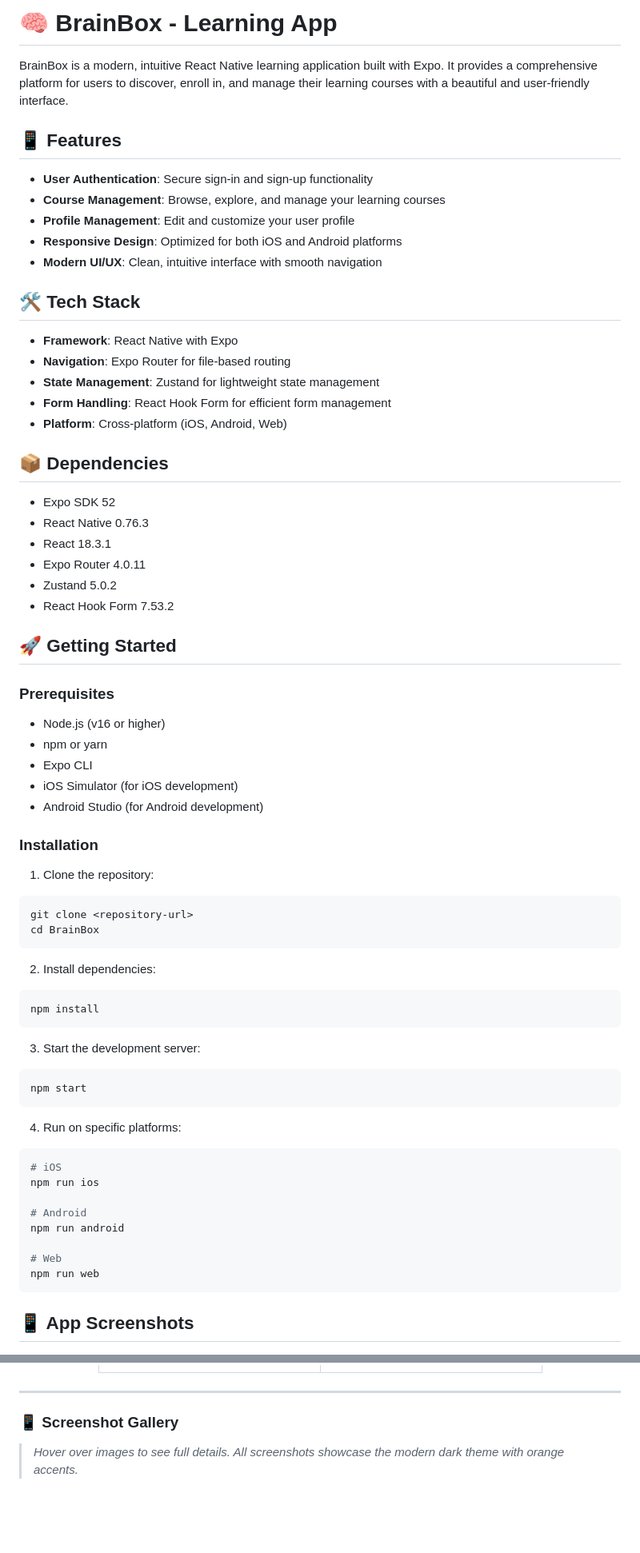
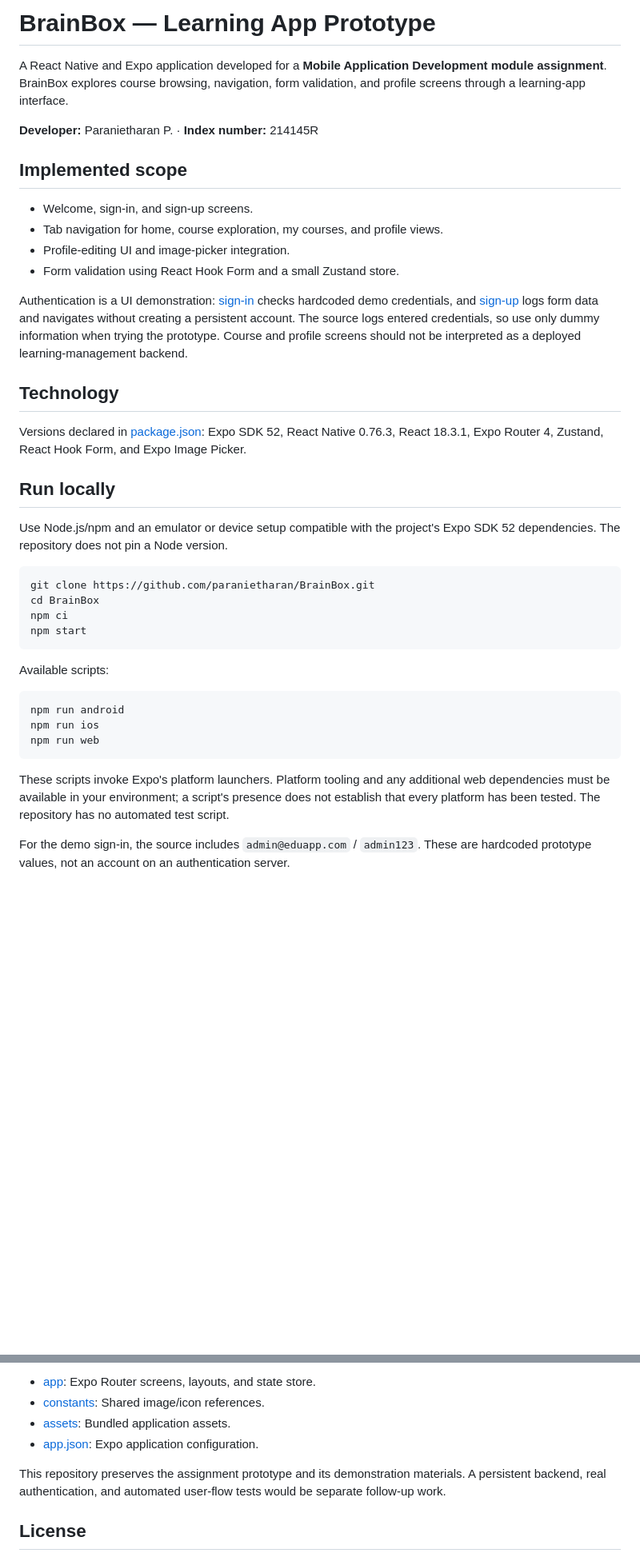
Before and after one commit to paranietharan/BrainBox, a Markdown page: README.md, 2 parts joined by grey strips. Shown at 80% size. Drawn GitHub-style; blank space fills up the shorter version.

Commit message:
docs: clarify demo scope and repair setup and media links (#2)

````diff
--- a/README.md
+++ b/README.md
@@ -1,73 +1,42 @@
-# 🧠 BrainBox - Learning App
+# BrainBox — Learning App Prototype
 
-BrainBox is a modern, intuitive React Native learning application built with Expo. It provides a comprehensive platform for users to discover, enroll in, and manage their learning courses with a beautiful and user-friendly interface.
+A React Native and Expo application developed for a **Mobile Application Development module assignment**. BrainBox explores course browsing, navigation, form validation, and profile screens through a learning-app interface.
 
-## 📱 Features
+**Developer:** Paranietharan P. · **Index number:** 214145R
 
-- **User Authentication**: Secure sign-in and sign-up functionality
-- **Course Management**: Browse, explore, and manage your learning courses
-- **Profile Management**: Edit and customize your user profile
-- **Responsive Design**: Optimized for both iOS and Android platforms
-- **Modern UI/UX**: Clean, intuitive interface with smooth navigation
+## Implemented scope
 
-## 🛠️ Tech Stack
+- Welcome, sign-in, and sign-up screens.
+- Tab navigation for home, course exploration, my courses, and profile views.
+- Profile-editing UI and image-picker integration.
+- Form validation using React Hook Form and a small Zustand store.
 
-- **Framework**: React Native with Expo
-- **Navigation**: Expo Router for file-based routing
-- **State Management**: Zustand for lightweight state management
-- **Form Handling**: React Hook Form for efficient form management
-- **Platform**: Cross-platform (iOS, Android, Web)
+Authentication is a UI demonstration: [sign-in](app/%28auth%29/sign-in.jsx) checks hardcoded demo credentials, and [sign-up](app/%28auth%29/sign-up.jsx) logs form data and navigates without creating a persistent account. The source logs entered credentials, so use only dummy information when trying the prototype. Course and profile screens should not be interpreted as a deployed learning-management backend.
 
-## 📦 Dependencies
+## Technology
 
-- Expo SDK 52
-- React Native 0.76.3
-- React 18.3.1
-- Expo Router 4.0.11
-- Zustand 5.0.2
-- React Hook Form 7.53.2
+Versions declared in [package.json](package.json): Expo SDK 52, React Native 0.76.3, React 18.3.1, Expo Router 4, Zustand, React Hook Form, and Expo Image Picker.
 
-## 🚀 Getting Started
+## Run locally
 
-### Prerequisites
+Use Node.js/npm and an emulator or device setup compatible with the project's Expo SDK 52 dependencies. The repository does not pin a Node version.
 
-- Node.js (v16 or higher)
-- npm or yarn
-- Expo CLI
-- iOS Simulator (for iOS development)
-- Android Studio (for Android development)
-
-### Installation
-
-1. Clone the repository:
 ```bash
-git clone <repository-url>
+git clone https://github.com/paranietharan/BrainBox.git
 cd BrainBox
-```
-
-2. Install dependencies:
-```bash
-npm install
-```
-
-3. Start the development server:
-```bash
+npm ci
 npm start
 ```
 
-4. Run on specific platforms:
+Available scripts:
+
 ```bash
-# iOS
+npm run android
 npm run ios
-
-# Android
-npm run android
-
-# Web
 npm run web
 ```
 
-## 📱 App Screenshots
+These scripts invoke Expo's platform launchers. Platform tooling and any additional web dependencies must be available in your environment; a script's presence does not establish that every platform has been tested. The repository has no automated test script.
 
-<div align="center">
+For the demo sign-in, the source includes `admin@eduapp.com` / `admin123`. These are hardcoded prototype values, not an account on an authentication server.
 
@@ -132,8 +58,10 @@ npm run web
 
-</div>
+- [app](app): Expo Router screens, layouts, and state store.
+- [constants](constants): Shared image/icon references.
+- [assets](assets): Bundled application assets.
+- [app.json](app.json): Expo application configuration.
 
----
+This repository preserves the assignment prototype and its demonstration materials. A persistent backend, real authentication, and automated user-flow tests would be separate follow-up work.
 
-### 📱 **Screenshot Gallery**
-> *Hover over images to see full details. All screenshots showcase the modern dark theme with orange accents.*
+## License
 
````
Also changed, not shown: other parts of README.md (+13 -149 lines).
